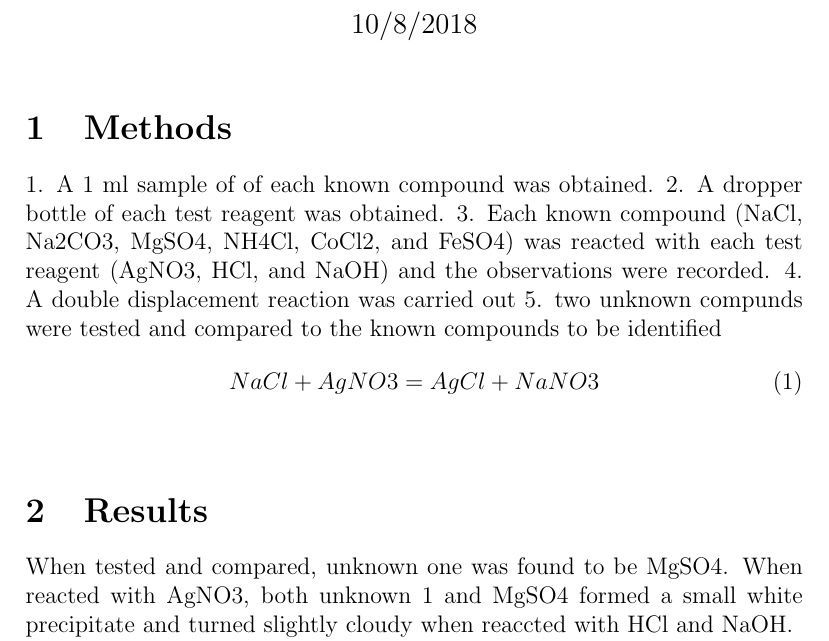
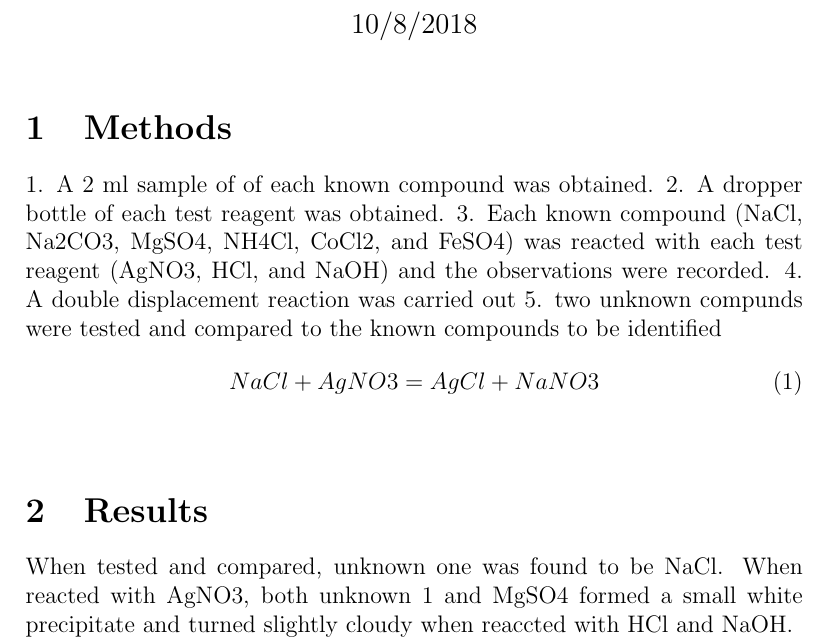
Before and after one commit to Secret129/ReidFellers, a LaTeX document (ReidFellers-2.tex): part of page 1 of 2, cut so that both start at the same text. Compiled offline with pdfLaTeX.

Commit message:
Update ReidFellers-2.tex
2 ml of sample, not 1. It was found to be NaCl, not MgSO4.

```diff
--- a/ReidFellers-2.tex
+++ b/ReidFellers-2.tex
@@ -10,7 +10,7 @@
 \section{Methods}
 \label{sec:methods}
 
-1. A 1 ml sample of of each known compound was obtained.
+1. A 2 ml sample of of each known compound was obtained.
 2. A dropper bottle of each test reagent was obtained.
 3. Each known compound (NaCl, Na2CO3, MgSO4, NH4Cl, CoCl2, and FeSO4) was reacted with each test reagent (AgNO3, HCl, and NaOH) and the observations were recorded.
 4. A double displacement reaction was carried out
@@ -27,7 +27,7 @@
    \end{figure}
 \section{Results}
 \label{sec:results}
-When tested and compared, unknown one was found to be MgSO4. When reacted with AgNO3, both unknown 1 and MgSO4 formed a small white precipitate and turned slightly cloudy when reaccted with HCl and NaOH.
+When tested and compared, unknown one was found to be NaCl. When reacted with AgNO3, both unknown 1 and MgSO4 formed a small white precipitate and turned slightly cloudy when reaccted with HCl and NaOH.
 
 When tested and compared, unknown two was found to be Na2CO3. When reacted with AgNO3, both produced a pearl white precipitate. When reacted with HCl and NaOH, both produced a non reaction.
 
```
